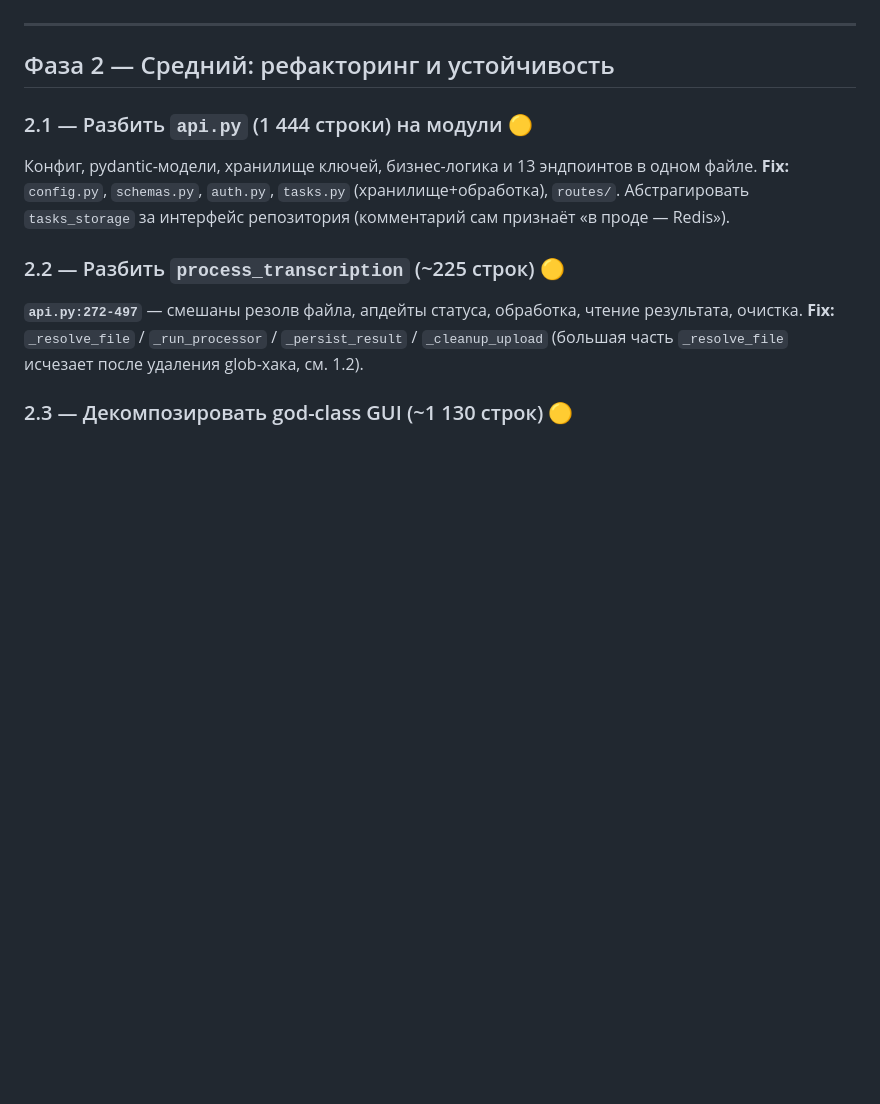
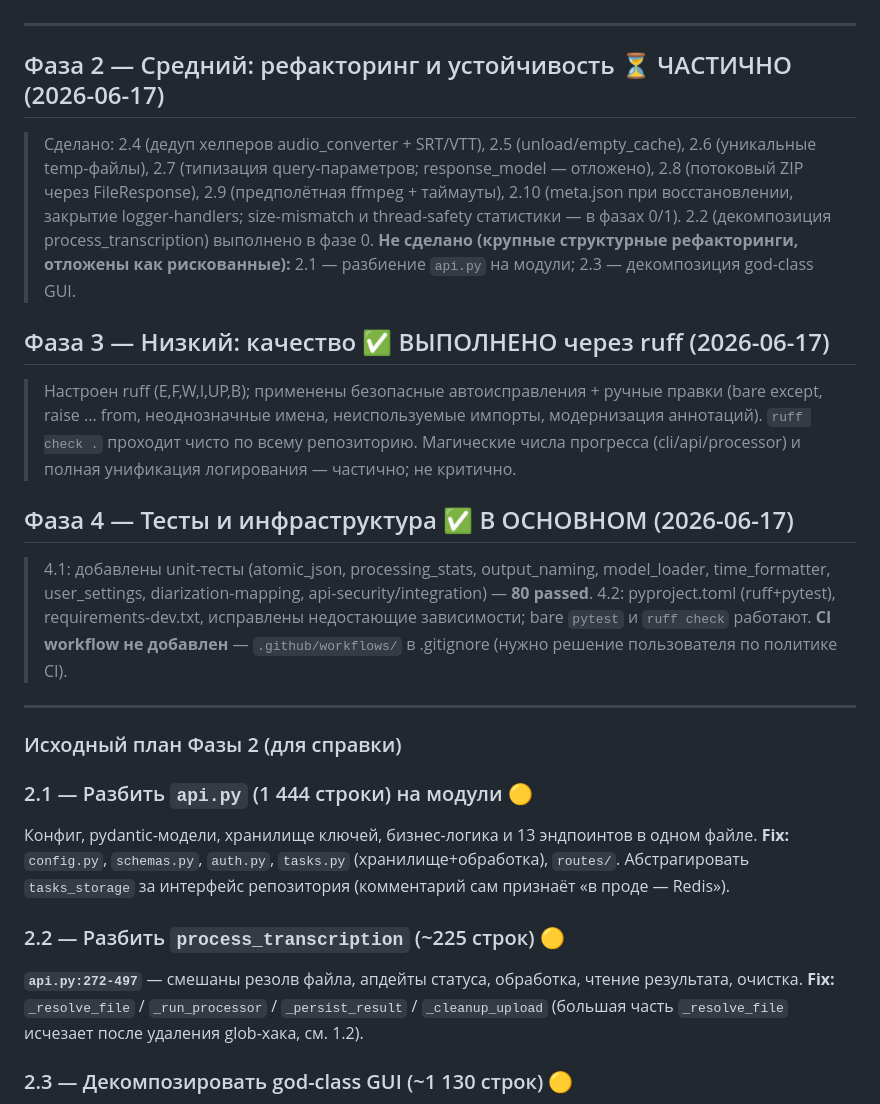
Before and after one commit to dubr1k/GigaAMGUI, a Markdown page: PLAN.md, the part around the change. Rendered like a GitHub page; blank space fills up the shorter version.

Commit message:
PLAN.md: отметить прогресс по фазам 2-4

```diff
--- a/PLAN.md
+++ b/PLAN.md
@@ -128,7 +128,35 @@
 
 ---
 
-## Фаза 2 — Средний: рефакторинг и устойчивость
+## Фаза 2 — Средний: рефакторинг и устойчивость ⏳ ЧАСТИЧНО (2026-06-17)
+
+> Сделано: 2.4 (дедуп хелперов audio_converter + SRT/VTT), 2.5 (unload/empty_cache),
+> 2.6 (уникальные temp-файлы), 2.7 (типизация query-параметров; response_model — отложено),
+> 2.8 (потоковый ZIP через FileResponse), 2.9 (предполётная ffmpeg + таймауты),
+> 2.10 (meta.json при восстановлении, закрытие logger-handlers; size-mismatch и thread-safety
+> статистики — в фазах 0/1). 2.2 (декомпозиция process_transcription) выполнено в фазе 0.
+> **Не сделано (крупные структурные рефакторинги, отложены как рискованные):**
+> 2.1 — разбиение `api.py` на модули; 2.3 — декомпозиция god-class GUI.
+
+## Фаза 3 — Низкий: качество ✅ ВЫПОЛНЕНО через ruff (2026-06-17)
+
+> Настроен ruff (E,F,W,I,UP,B); применены безопасные автоисправления + ручные
+> правки (bare except, raise ... from, неоднозначные имена, неиспользуемые импорты,
+> модернизация аннотаций). `ruff check .` проходит чисто по всему репозиторию.
+> Магические числа прогресса (cli/api/processor) и полная унификация логирования —
+> частично; не критично.
+
+## Фаза 4 — Тесты и инфраструктура ✅ В ОСНОВНОМ (2026-06-17)
+
+> 4.1: добавлены unit-тесты (atomic_json, processing_stats, output_naming, model_loader,
+> time_formatter, user_settings, diarization-mapping, api-security/integration) — **80 passed**.
+> 4.2: pyproject.toml (ruff+pytest), requirements-dev.txt, исправлены недостающие
+> зависимости; bare `pytest` и `ruff check` работают. **CI workflow не добавлен** —
+> `.github/workflows/` в .gitignore (нужно решение пользователя по политике CI).
+
+---
+
+### Исходный план Фазы 2 (для справки)
 
 ### 2.1 — Разбить `api.py` (1 444 строки) на модули  🟡
 Конфиг, pydantic-модели, хранилище ключей, бизнес-логика и 13 эндпоинтов в одном файле.
```
